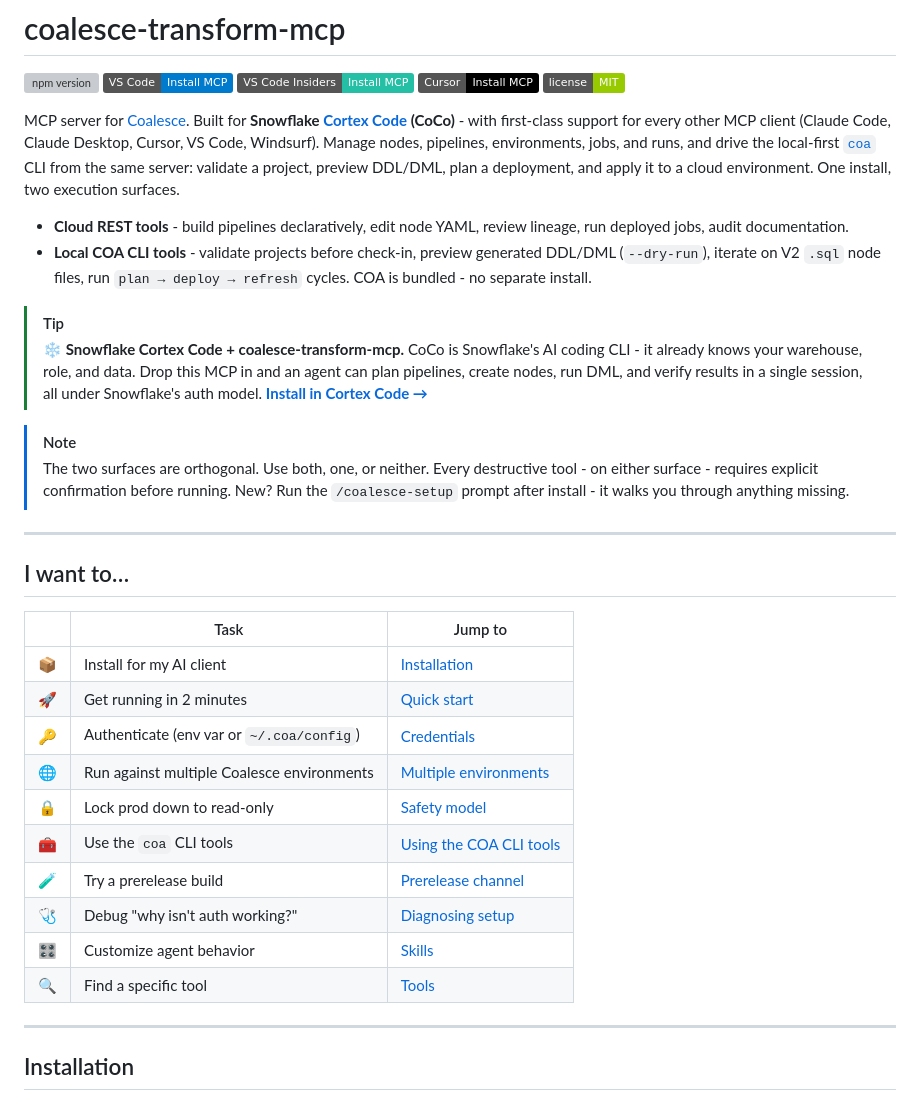
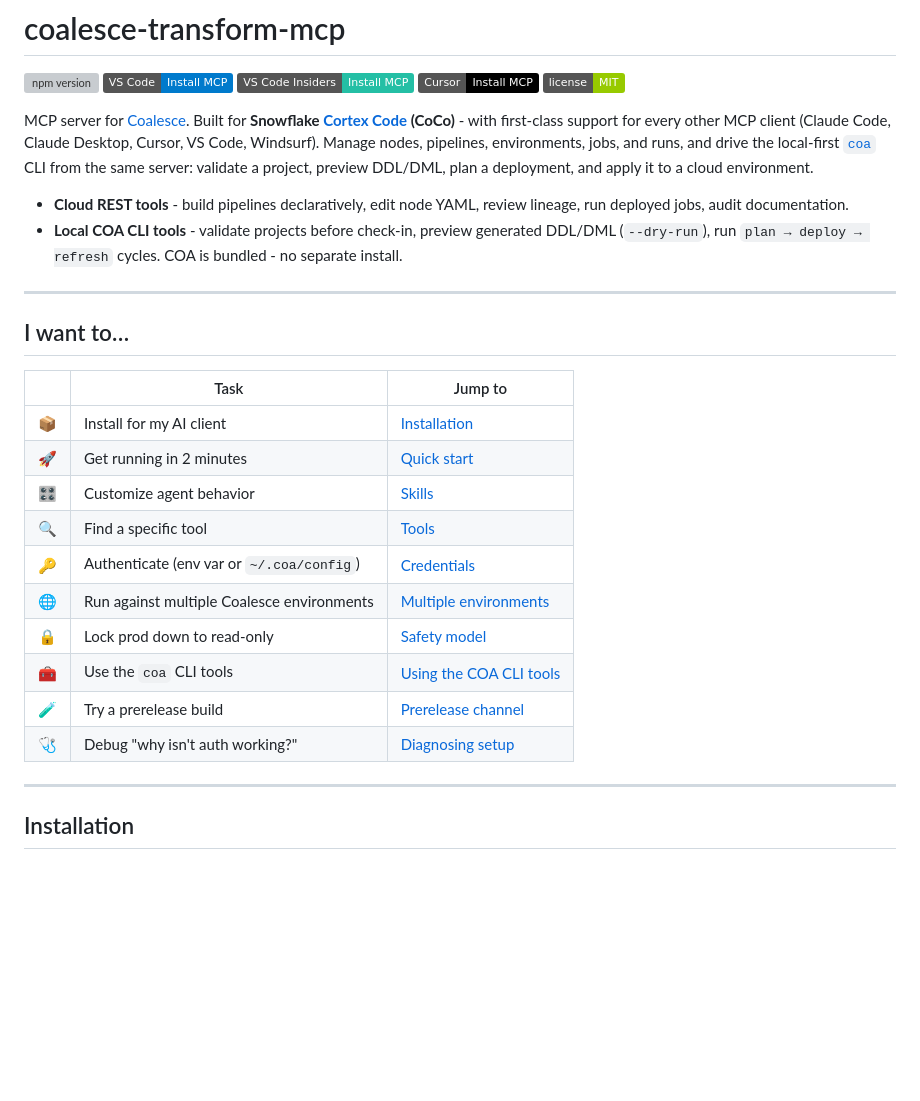
Before and after one commit to jessemarshall/coalesce-transform-mcp, a Markdown page: README.md, the part around one of its changes. Rendered like a GitHub page; badges without logos; blank space fills up the shorter version; grey boxes are pictures that could not be loaded.

```diff
--- a/README.md
+++ b/README.md
@@ -6,16 +6,10 @@
 [![Install in Cursor](https://img.shields.io/badge/Cursor-Install_MCP-000?style=flat&logo=cursor)](https://cursor.com/install-mcp?name=coalesce-transform&config=eyJjb21tYW5kIjoibnB4IiwiYXJncyI6WyJjb2FsZXNjZS10cmFuc2Zvcm0tbWNwIl19)
 [![License: MIT](https://img.shields.io/badge/license-MIT-green.svg)](LICENSE)
 
-MCP server for [Coalesce](https://coalesce.io/). Built for **Snowflake [Cortex Code](https://docs.snowflake.com/en/user-guide/cortex-code/cortex-code-cli) (CoCo)** - with first-class support for every other MCP client (Claude Code, Claude Desktop, Cursor, VS Code, Windsurf). Manage nodes, pipelines, environments, jobs, and runs, and drive the local-first [`coa`](https://www.npmjs.com/package/@coalescesoftware/coa) CLI from the same server: validate a project, preview DDL/DML, plan a deployment, and apply it to a cloud environment. One install, two execution surfaces.
+MCP server for [Coalesce](https://coalesce.io/). Built for **Snowflake [Cortex Code](https://docs.snowflake.com/en/user-guide/cortex-code/cortex-code-cli) (CoCo)** - with first-class support for every other MCP client (Claude Code, Claude Desktop, Cursor, VS Code, Windsurf). Manage nodes, pipelines, environments, jobs, and runs, and drive the local-first [`coa`](https://www.npmjs.com/package/@coalescesoftware/coa) CLI from the same server: validate a project, preview DDL/DML, plan a deployment, and apply it to a cloud environment.
 
 - **Cloud REST tools** - build pipelines declaratively, edit node YAML, review lineage, run deployed jobs, audit documentation.
-- **Local COA CLI tools** - validate projects before check-in, preview generated DDL/DML (`--dry-run`), iterate on V2 `.sql` node files, run `plan → deploy → refresh` cycles. COA is bundled - no separate install.
-
-> [!TIP]
-> **❄️ Snowflake Cortex Code + coalesce-transform-mcp.** CoCo is Snowflake's AI coding CLI - it already knows your warehouse, role, and data. Drop this MCP in and an agent can plan pipelines, create nodes, run DML, and verify results in a single session, all under Snowflake's auth model. **[Install in Cortex Code →](docs/installation-guides/cortex-code.md)**
-
-> [!NOTE]
-> The two surfaces are orthogonal. Use both, one, or neither. Every destructive tool - on either surface - requires explicit confirmation before running. New? Run the `/coalesce-setup` prompt after install - it walks you through anything missing.
+- **Local COA CLI tools** - validate projects before check-in, preview generated DDL/DML (`--dry-run`), run `plan → deploy → refresh` cycles. COA is bundled - no separate install.
 
 ---
 
@@ -25,14 +19,14 @@ MCP server for [Coalesce](https://coalesce.io/). Built for **Snowflake [Cortex C
 | :-: | ---- | ------- |
 | 📦 | Install for my AI client | [Installation](#installation) |
 | 🚀 | Get running in 2 minutes | [Quick start](#quick-start) |
+| 🎛️ | Customize agent behavior | [Skills](#skills) |
+| 🔍 | Find a specific tool | [Tools](#tools) |
 | 🔑 | Authenticate (env var or `~/.coa/config`) | [Credentials](#credentials) |
 | 🌐 | Run against multiple Coalesce environments | [Multiple environments](#multiple-environments) |
 | 🔒 | Lock prod down to read-only | [Safety model](docs/safety-model.md) |
 | 🧰 | Use the `coa` CLI tools | [Using the COA CLI tools](#using-the-coa-cli-tools) |
 | 🧪 | Try a prerelease build | [Prerelease channel](docs/prerelease.md) |
 | 🩺 | Debug "why isn't auth working?" | [Diagnosing setup](docs/diagnosing-setup.md) |
-| 🎛️ | Customize agent behavior | [Skills](#skills) |
-| 🔍 | Find a specific tool | [Tools](#tools) |
 
 ---
 
```
Also changed, not shown: other parts of README.md (+22 -4 lines).
